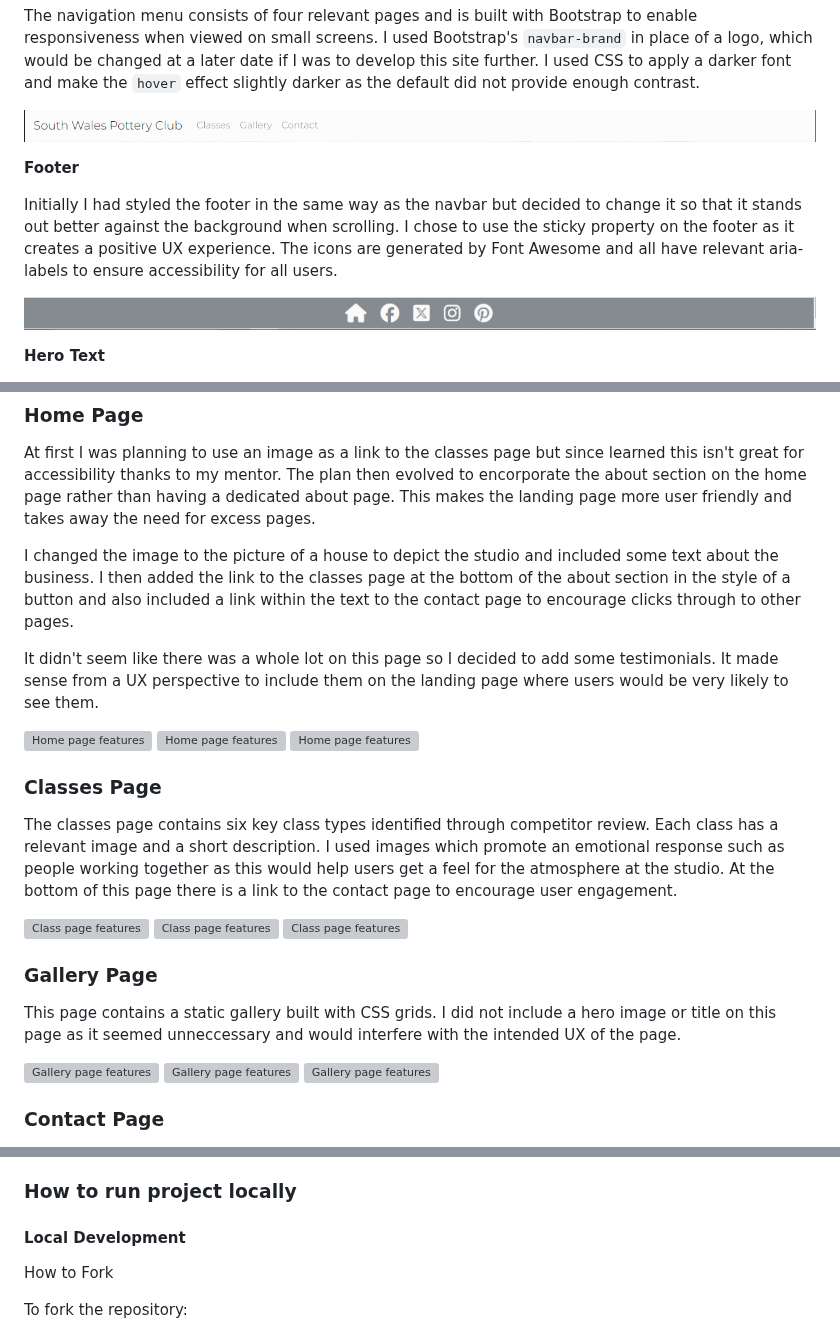
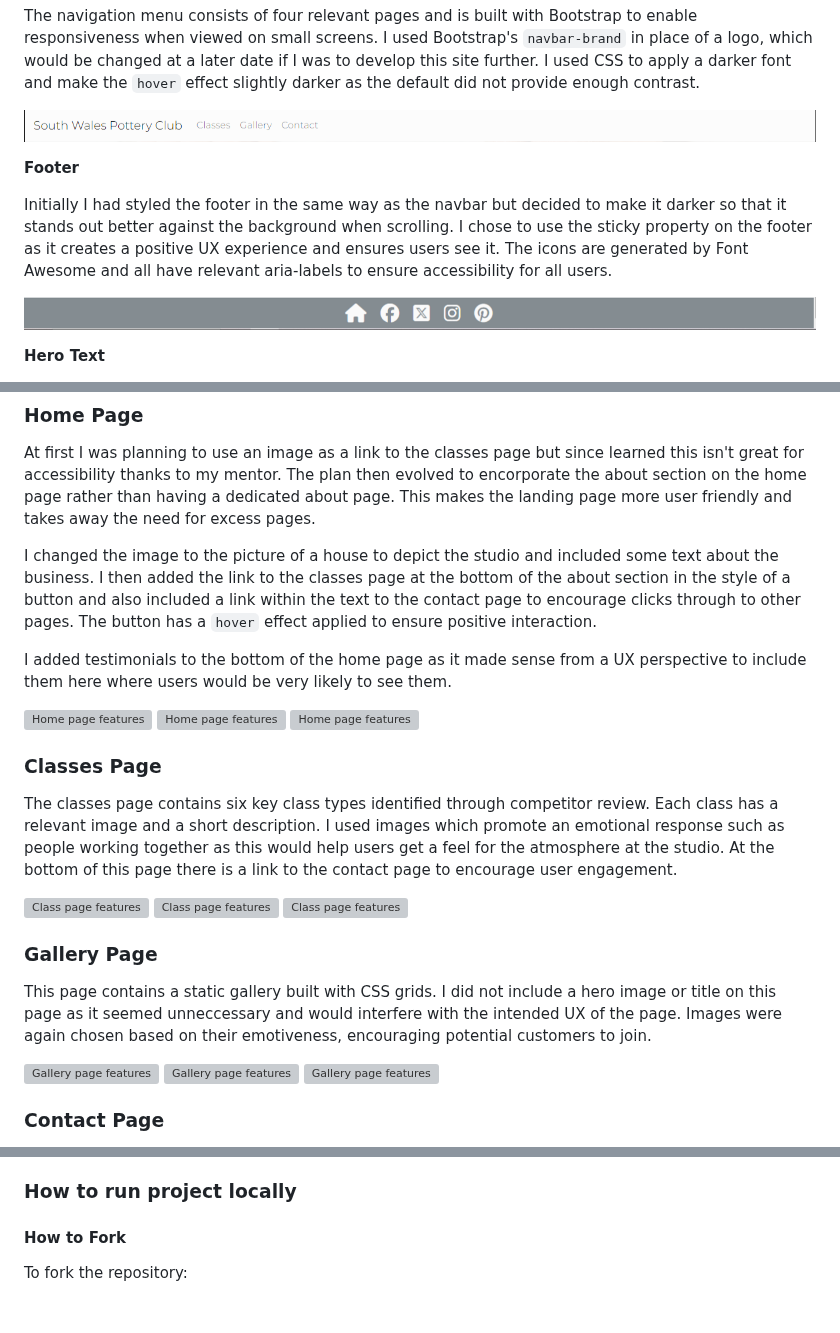
Before and after one commit to Annabelle-Metcalfe/south-wales-pottery-club, a Markdown page: README.md, 3 parts joined by grey strips. Rendered like a GitHub page; blank space fills up the shorter version; grey boxes are pictures that could not be loaded.

Commit message:
updated features section

```diff
--- a/README.md
+++ b/README.md
@@ -149,7 +149,7 @@ The navigation menu consists of four relevant pages and is built with Bootstrap
 
 **Footer**
 
-Initially I had styled the footer in the same way as the navbar but decided to change it so that it stands out better against the background when scrolling. I chose to use the sticky property on the footer as it creates a positive UX experience. The icons are generated by Font Awesome and all have relevant aria-labels to ensure accessibility for all users.
+Initially I had styled the footer in the same way as the navbar but decided to make it darker so that it stands out better against the background when scrolling. I chose to use the sticky property on the footer as it creates a positive UX experience and ensures users see it. The icons are generated by Font Awesome and all have relevant aria-labels to ensure accessibility for all users.
 
 ![Footer](/assets/images/readme-images/footer.png)
 
@@ -163,9 +163,9 @@ I have used the same format hero text across all the pages bar the gallery page.
 
 At first I was planning to use an image as a link to the classes page but since learned this isn't great for accessibility thanks to my mentor. The plan then evolved to encorporate the about section on the home page rather than having a dedicated about page. This makes the landing page more user friendly and takes away the need for excess pages.
 
-I changed the image to the picture of a house to depict the studio and included some text about the business. I then added the link to the classes page at the bottom of the about section in the style of a button and also included a link within the text to the contact page to encourage clicks through to other pages.
+I changed the image to the picture of a house to depict the studio and included some text about the business. I then added the link to the classes page at the bottom of the about section in the style of a button and also included a link within the text to the contact page to encourage clicks through to other pages. The button has a `hover` effect applied to ensure positive interaction.
 
-It didn't seem like there was a whole lot on this page so I decided to add some testimonials. It made sense from a UX perspective to include them on the landing page where users would be very likely to see them.
+I added testimonials to the bottom of the home page as it made sense from a UX perspective to include them here where users would be very likely to see them.
 
 ![Home page features](/assets/images/readme-images/home-page-1.png)
 ![Home page features](/assets/images/readme-images/home-page-2.png)
@@ -181,7 +181,7 @@ The classes page contains six key class types identified through competitor revi
 
 ### Gallery Page
 
-This page contains a static gallery built with CSS grids. I did not include a hero image or title on this page as it seemed unneccessary and would interfere with the intended UX of the page.
+This page contains a static gallery built with CSS grids. I did not include a hero image or title on this page as it seemed unneccessary and would interfere with the intended UX of the page. Images were again chosen based on their emotiveness, encouraging potential customers to join.
 
 ![Gallery page features](/assets/images/readme-images/gallery-page-1.png)
 ![Gallery page features](/assets/images/readme-images/gallery-page-2.png)
@@ -260,9 +260,7 @@ To Deploy the site using GitHub Pages:
 
 ### How to run project locally
 
-#### Local Development
-
-How to Fork
+#### How to Fork
 
 To fork the repository:
 1. Log in (or sign up) to Github.
```
